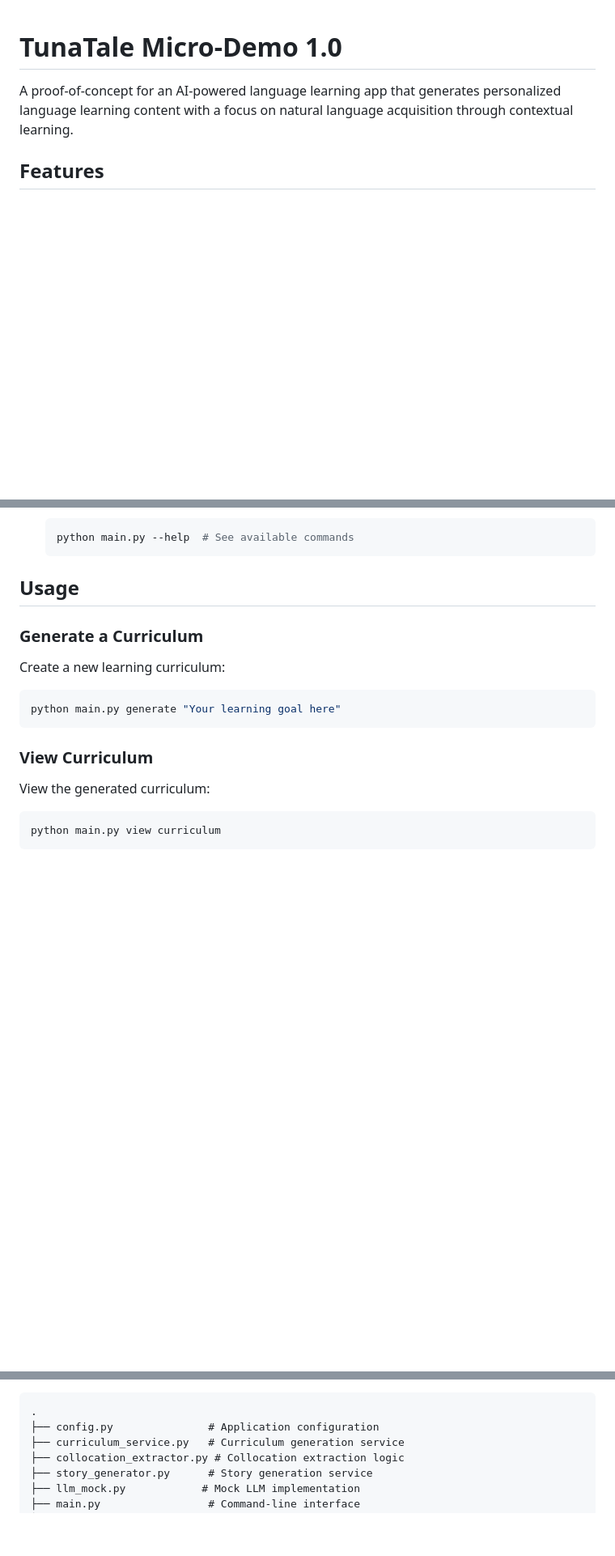
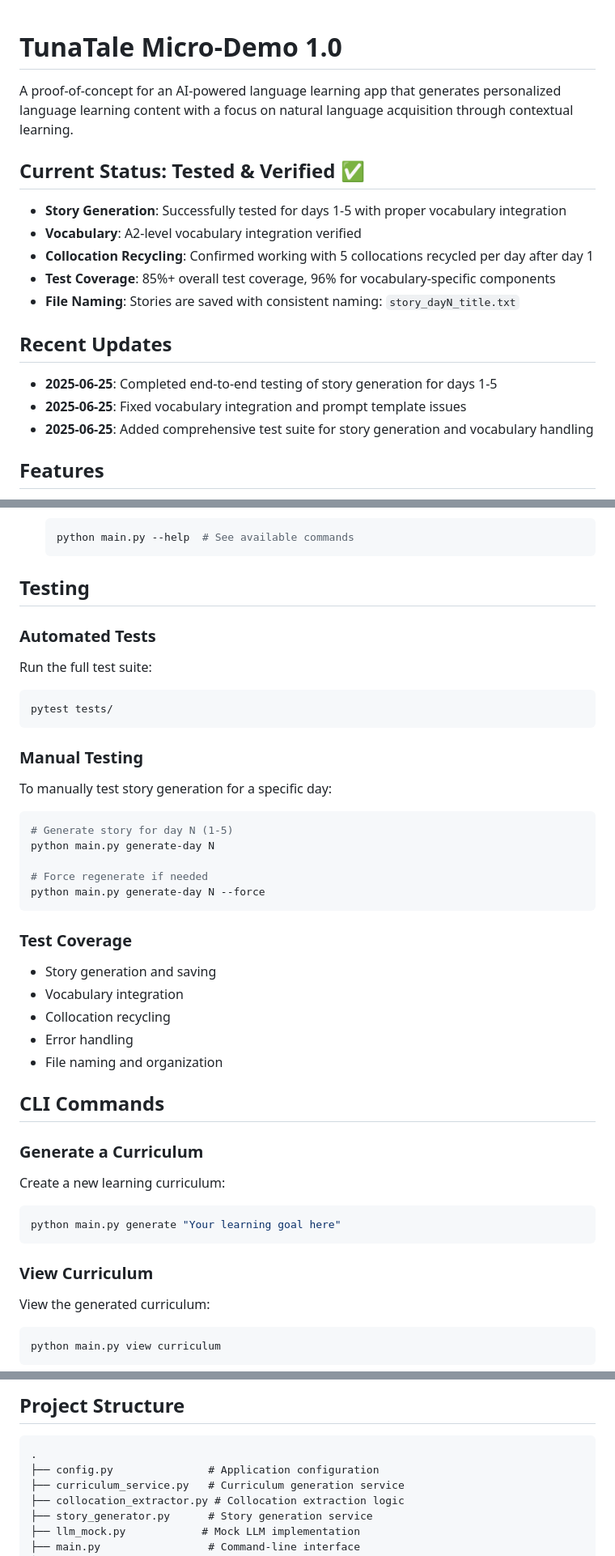
Before and after one commit to wdhaines/tunatale-micro-demo, a Markdown page: README.md, 3 parts joined by grey strips. Shown at 81% size. Rendered like a GitHub page; blank space fills up the shorter version.

````diff
--- a/README.md
+++ b/README.md
@@ -1,6 +1,19 @@
 # TunaTale Micro-Demo 1.0
 
 A proof-of-concept for an AI-powered language learning app that generates personalized language learning content with a focus on natural language acquisition through contextual learning.
+
+## Current Status: Tested & Verified ✅
+
+- **Story Generation**: Successfully tested for days 1-5 with proper vocabulary integration
+- **Vocabulary**: A2-level vocabulary integration verified
+- **Collocation Recycling**: Confirmed working with 5 collocations recycled per day after day 1
+- **Test Coverage**: 85%+ overall test coverage, 96% for vocabulary-specific components
+- **File Naming**: Stories are saved with consistent naming: `story_dayN_title.txt`
+
+## Recent Updates
+- **2025-06-25**: Completed end-to-end testing of story generation for days 1-5
+- **2025-06-25**: Fixed vocabulary integration and prompt template issues
+- **2025-06-25**: Added comprehensive test suite for story generation and vocabulary handling
 
 ## Features
 
@@ -40,7 +53,32 @@ A proof-of-concept for an AI-powered language learning app that generates person
    python main.py --help  # See available commands
    ```
 
-## Usage
+## Testing
+
+### Automated Tests
+Run the full test suite:
+```bash
+pytest tests/
+```
+
+### Manual Testing
+To manually test story generation for a specific day:
+```bash
+# Generate story for day N (1-5)
+python main.py generate-day N
+
+# Force regenerate if needed
+python main.py generate-day N --force
+```
+
+### Test Coverage
+- Story generation and saving
+- Vocabulary integration
+- Collocation recycling
+- Error handling
+- File naming and organization
+
+## CLI Commands
 
 ### Generate a Curriculum
 Create a new learning curriculum:
@@ -72,3 +177,4 @@ python main.py story 1  # For Day 1
+## Project Structure
 ```
 .
 ├── config.py               # Application configuration
````
Also changed, not shown: other parts of README.md (+73 -7 lines).
